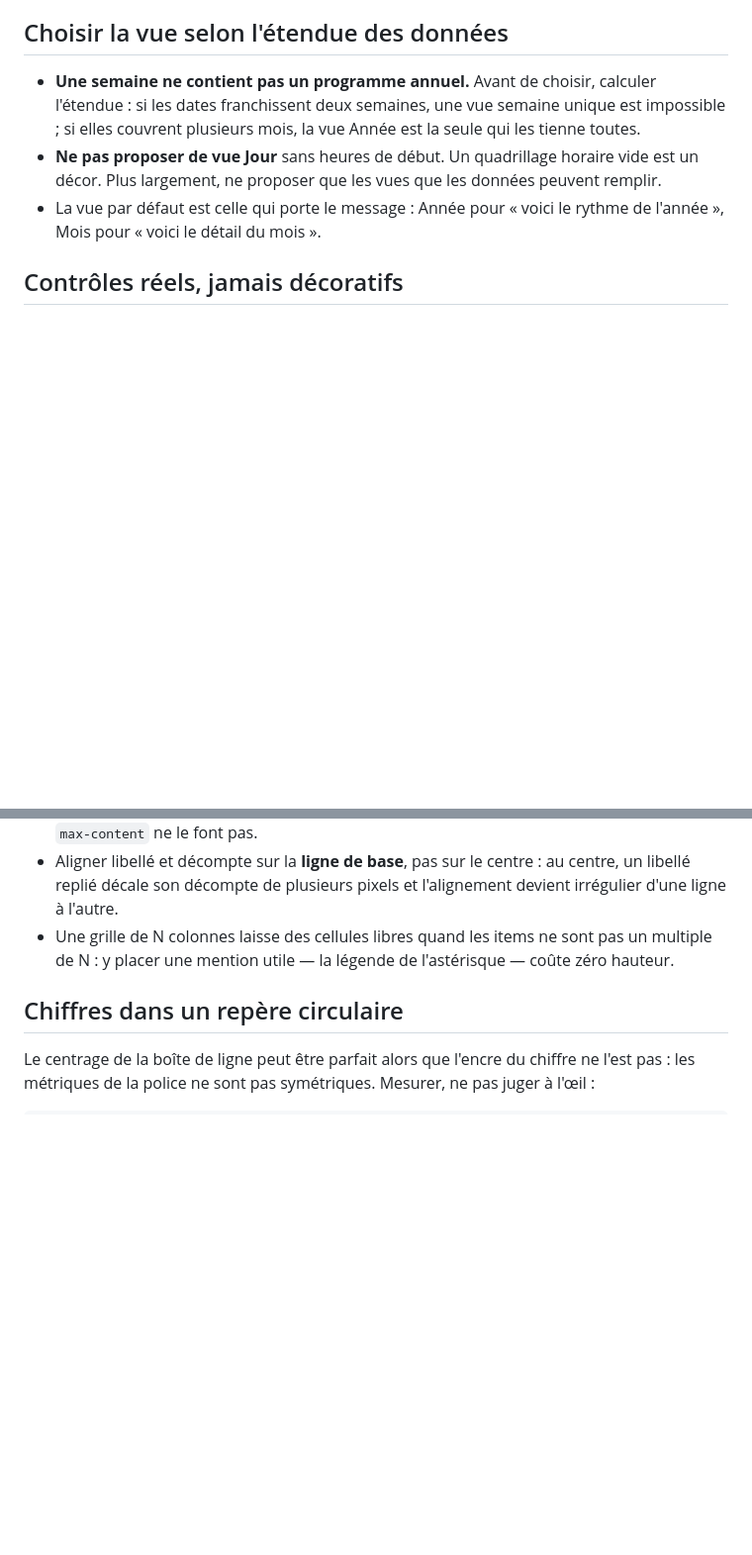
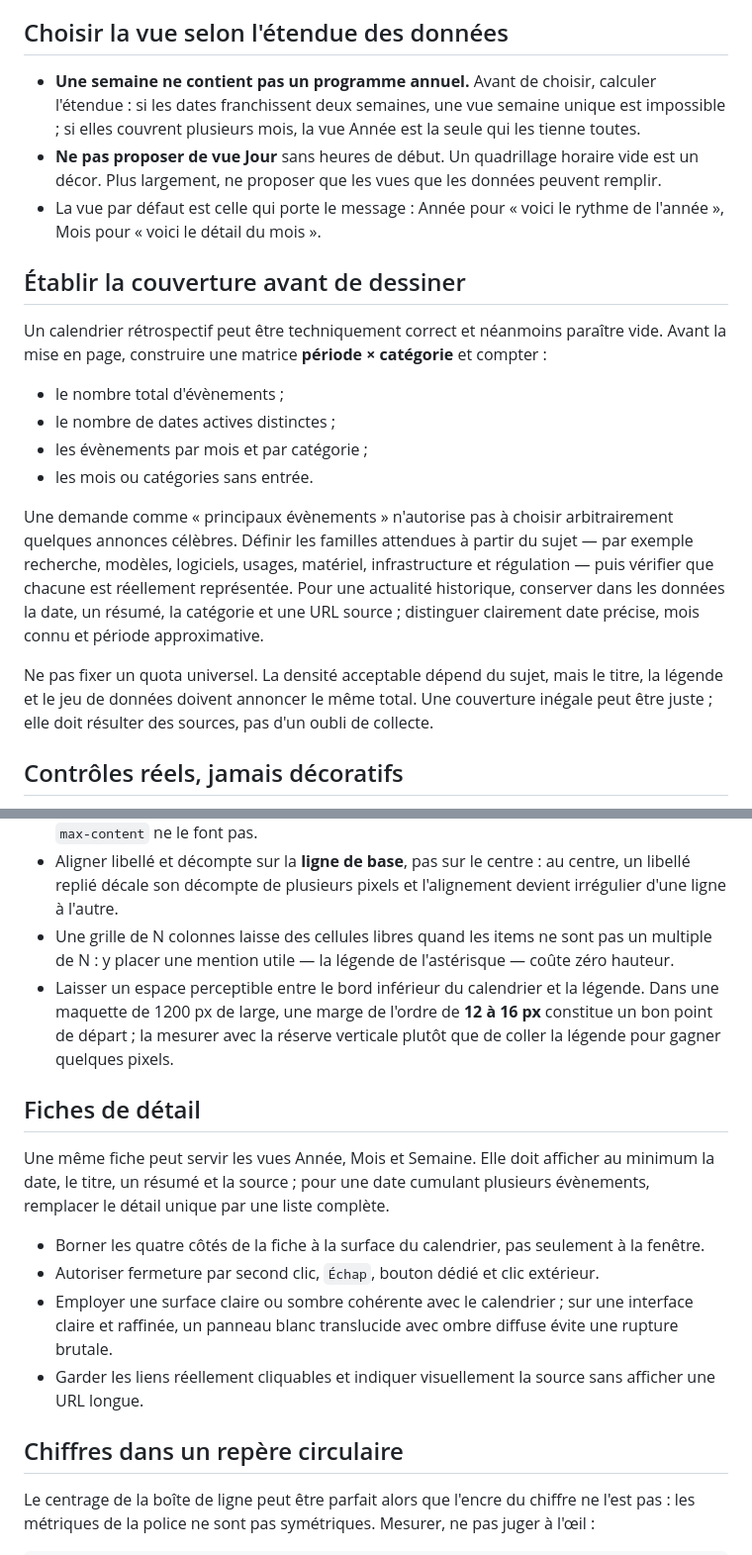
Before and after one commit to YannHY/presentation-html-css-js, a Markdown page: references/interactive-calendar.md, 2 parts joined by grey strips. Shown at 99% size. Rendered like a GitHub page; blank space fills up the shorter version.

```diff
--- a/references/interactive-calendar.md
+++ b/references/interactive-calendar.md
@@ -7,6 +7,19 @@ Composant pour projeter un programme daté — année scolaire, saison, cycle de
 - **Une semaine ne contient pas un programme annuel.** Avant de choisir, calculer l'étendue : si les dates franchissent deux semaines, une vue semaine unique est impossible ; si elles couvrent plusieurs mois, la vue Année est la seule qui les tienne toutes.
 - **Ne pas proposer de vue Jour** sans heures de début. Un quadrillage horaire vide est un décor. Plus largement, ne proposer que les vues que les données peuvent remplir.
 - La vue par défaut est celle qui porte le message : Année pour « voici le rythme de l'année », Mois pour « voici le détail du mois ».
+
+## Établir la couverture avant de dessiner
+
+Un calendrier rétrospectif peut être techniquement correct et néanmoins paraître vide. Avant la mise en page, construire une matrice **période × catégorie** et compter :
+
+- le nombre total d'évènements ;
+- le nombre de dates actives distinctes ;
+- les évènements par mois et par catégorie ;
+- les mois ou catégories sans entrée.
+
+Une demande comme « principaux évènements » n'autorise pas à choisir arbitrairement quelques annonces célèbres. Définir les familles attendues à partir du sujet — par exemple recherche, modèles, logiciels, usages, matériel, infrastructure et régulation — puis vérifier que chacune est réellement représentée. Pour une actualité historique, conserver dans les données la date, un résumé, la catégorie et une URL source ; distinguer clairement date précise, mois connu et période approximative.
+
+Ne pas fixer un quota universel. La densité acceptable dépend du sujet, mais le titre, la légende et le jeu de données doivent annoncer le même total. Une couverture inégale peut être juste ; elle doit résulter des sources, pas d'un oubli de collecte.
 
 ## Contrôles réels, jamais décoratifs
 
@@ -72,6 +113,16 @@ Une légende qui compte autre chose que ce que l'œil voit est un défaut. Crois
 - Des colonnes en `1fr` prennent toutes la largeur du plus long item du tableau. Une colonne de libellés courts laisse alors un grand vide avant la suivante. **Aligner les décomptes à droite** (`margin-left: auto`) rend l'écart perçu constant par construction ; des colonnes en `max-content` ne le font pas.
 - Aligner libellé et décompte sur la **ligne de base**, pas sur le centre : au centre, un libellé replié décale son décompte de plusieurs pixels et l'alignement devient irrégulier d'une ligne à l'autre.
 - Une grille de N colonnes laisse des cellules libres quand les items ne sont pas un multiple de N : y placer une mention utile — la légende de l'astérisque — coûte zéro hauteur.
+- Laisser un espace perceptible entre le bord inférieur du calendrier et la légende. Dans une maquette de 1200 px de large, une marge de l'ordre de **12 à 16 px** constitue un bon point de départ ; la mesurer avec la réserve verticale plutôt que de coller la légende pour gagner quelques pixels.
+
+## Fiches de détail
+
+Une même fiche peut servir les vues Année, Mois et Semaine. Elle doit afficher au minimum la date, le titre, un résumé et la source ; pour une date cumulant plusieurs évènements, remplacer le détail unique par une liste complète.
+
+- Borner les quatre côtés de la fiche à la surface du calendrier, pas seulement à la fenêtre.
+- Autoriser fermeture par second clic, `Échap`, bouton dédié et clic extérieur.
+- Employer une surface claire ou sombre cohérente avec le calendrier ; sur une interface claire et raffinée, un panneau blanc translucide avec ombre diffuse évite une rupture brutale.
+- Garder les liens réellement cliquables et indiquer visuellement la source sans afficher une URL longue.
 
 ## Chiffres dans un repère circulaire
 
```
Also changed, not shown: other parts of references/interactive-calendar.md (+31 -0 lines), SKILL.md (+1 -1 lines).
